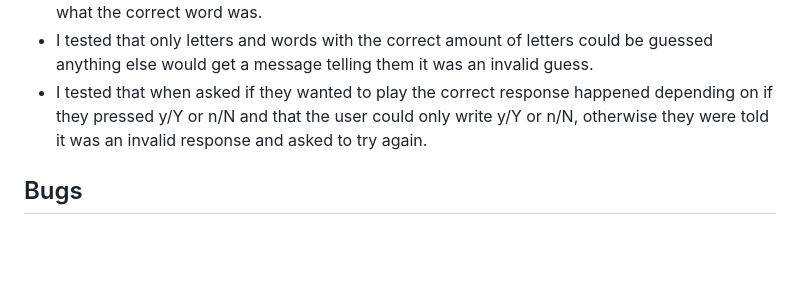
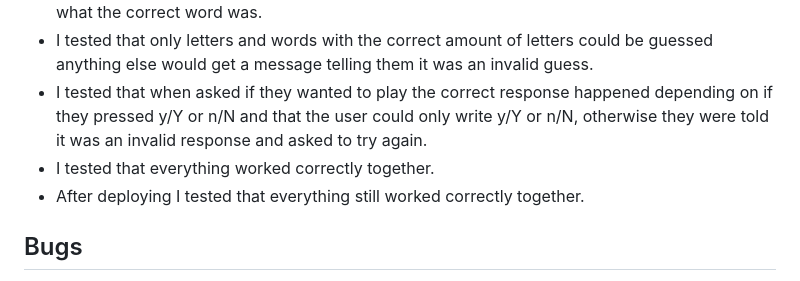
Before and after one commit to edenessame/Hangman, a Markdown page: README.md, the part around the change. GitHub-like rendering; blank space fills up the shorter version.

Commit message:
add to testing

```diff
--- a/README.md
+++ b/README.md
@@ -101,6 +101,8 @@ If the user has already guessed a letter they are told they've already guessed i
 * I tested as the lives decreased the different corresponding stages of the hangman image apeared and when it was complete the user was told they had run out of lives and lost and told what the correct word was.
 * I tested that only letters and words with the correct amount of letters could be guessed anything else would get a message telling them it was an invalid guess.
 * I tested that when asked if they wanted to play the correct response happened depending on if they pressed y/Y or n/N and that the user could only write y/Y or n/N, otherwise they were told it was an invalid response and asked to try again.
+* I tested that everything worked correctly together.
+* After deploying I tested that everything still worked correctly together.
 
 ## Bugs
 
```
